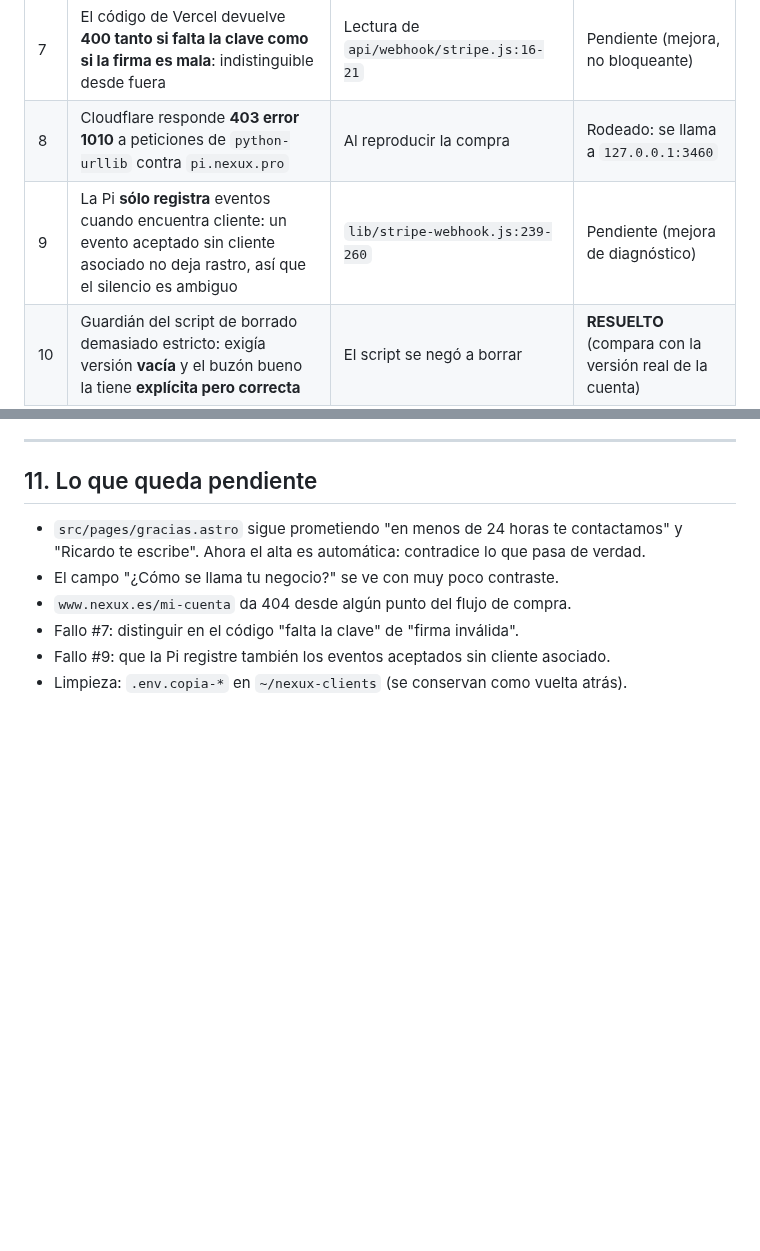
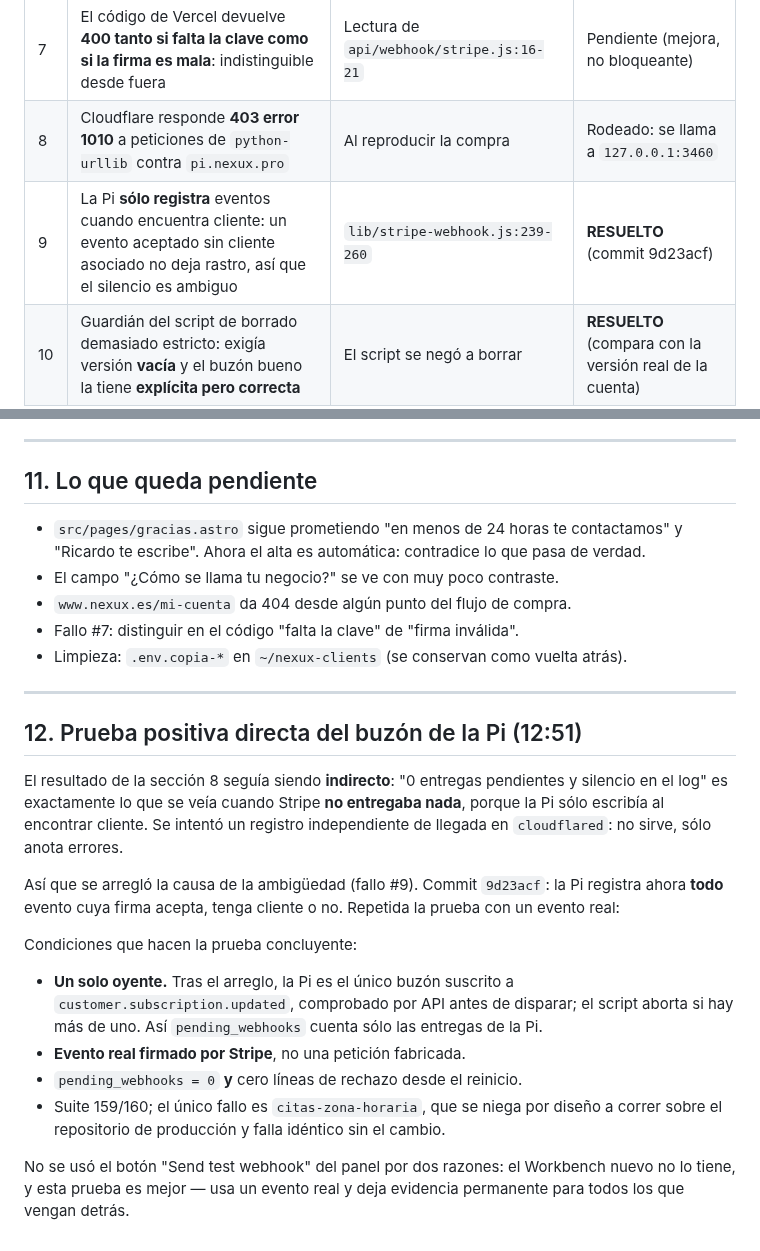
Before and after one commit to Rickyman42/nexux-pro, a Markdown page: progress/auditoria-lanzamiento-20260903/INCIDENTE-WEBHOOKS-STRIPE-20260904.md, 2 parts joined by grey strips. Rendered like a GitHub page; blank space fills up the shorter version.

Commit message:
docs(incidente): prueba positiva directa del buzon de la Pi (evt_1UBuhp2)
Co-Authored-By: Claude Opus 5 <noreply@anthropic.com>

```diff
--- a/progress/auditoria-lanzamiento-20260903/INCIDENTE-WEBHOOKS-STRIPE-20260904.md
+++ b/progress/auditoria-lanzamiento-20260903/INCIDENTE-WEBHOOKS-STRIPE-20260904.md
@@ -98,7 +98,7 @@ detrás de una puerta a la que Stripe nunca llamó.
 | 6 | Ya existía otra variable `STRIPE_WEBHOOK_SECRET` con el valor **viejo**, así que renombrar chocaba | Error de Vercel al renombrar | **RESUELTO** (se cambió el valor de la existente) |
 | 7 | El código de Vercel devuelve **400 tanto si falta la clave como si la firma es mala**: indistinguible desde fuera | Lectura de `api/webhook/stripe.js:16-21` | Pendiente (mejora, no bloqueante) |
 | 8 | Cloudflare responde **403 error 1010** a peticiones de `python-urllib` contra `pi.nexux.pro` | Al reproducir la compra | Rodeado: se llama a `127.0.0.1:3460` |
-| 9 | La Pi **sólo registra** eventos cuando encuentra cliente: un evento aceptado sin cliente asociado no deja rastro, así que el silencio es ambiguo | `lib/stripe-webhook.js:239-260` | Pendiente (mejora de diagnóstico) |
+| 9 | La Pi **sólo registra** eventos cuando encuentra cliente: un evento aceptado sin cliente asociado no deja rastro, así que el silencio es ambiguo | `lib/stripe-webhook.js:239-260` | **RESUELTO** (commit 9d23acf) |
 | 10 | Guardián del script de borrado demasiado estricto: exigía versión **vacía** y el buzón bueno la tiene **explícita pero correcta** | El script se negó a borrar | **RESUELTO** (compara con la versión real de la cuenta) |
 
 ---
@@ -174,5 +174,32 @@ a **la misma ruta**, `/provision`, con la misma cabecera.
 - El campo "¿Cómo se llama tu negocio?" se ve con muy poco contraste.
 - `www.nexux.es/mi-cuenta` da 404 desde algún punto del flujo de compra.
 - Fallo #7: distinguir en el código "falta la clave" de "firma inválida".
-- Fallo #9: que la Pi registre también los eventos aceptados sin cliente asociado.
 - Limpieza: `.env.copia-*` en `~/nexux-clients` (se conservan como vuelta atrás).
+
+---
+
+## 12. Prueba positiva directa del buzón de la Pi (12:51)
+
+El resultado de la sección 8 seguía siendo **indirecto**: "0 entregas pendientes y silencio en
+el log" es exactamente lo que se veía cuando Stripe **no entregaba nada**, porque la Pi sólo
+escribía al encontrar cliente. Se intentó un registro independiente de llegada en `cloudflared`:
+no sirve, sólo anota errores.
+
+Así que se arregló la causa de la ambigüedad (fallo #9). Commit `9d23acf`: la Pi registra ahora
+**todo** evento cuya firma acepta, tenga cliente o no. Repetida la prueba con un evento real:
+
+
+
+Condiciones que hacen la prueba concluyente:
+
+- **Un solo oyente.** Tras el arreglo, la Pi es el único buzón suscrito a
+  `customer.subscription.updated`, comprobado por API antes de disparar; el script aborta si
+  hay más de uno. Así `pending_webhooks` cuenta sólo las entregas de la Pi.
+- **Evento real firmado por Stripe**, no una petición fabricada.
+- `pending_webhooks = 0` **y** cero líneas de rechazo desde el reinicio.
+- Suite 159/160; el único fallo es `citas-zona-horaria`, que se niega por diseño a correr
+  sobre el repositorio de producción y falla idéntico sin el cambio.
+
+No se usó el botón "Send test webhook" del panel por dos razones: el Workbench nuevo no lo
+tiene, y esta prueba es mejor — usa un evento real y deja evidencia permanente para todos los
+que vengan detrás.
```
Also changed, not shown: progress/REGISTRO.md (+1 -0 lines).
